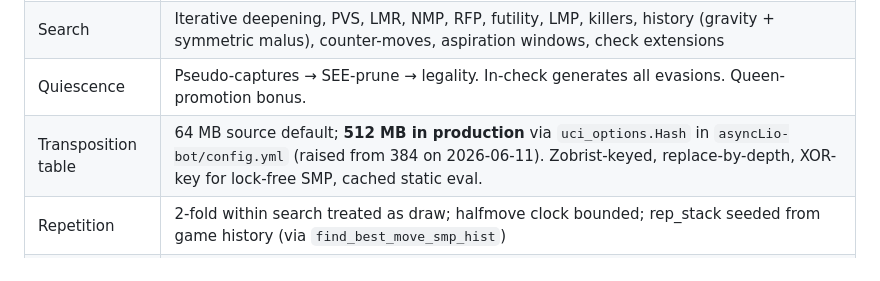
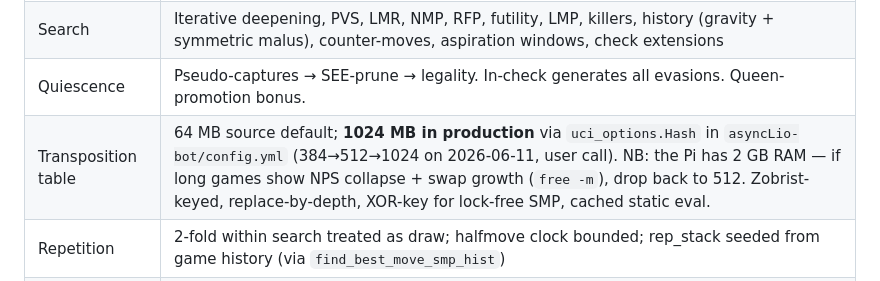
Before and after one commit to ColdWislon/Chess-C, a Markdown page: CLAUDE.md, the part around the change. Drawn GitHub-style.

Commit message:
docs: production Hash 1024 MB (user call) + swap watch note
Co-Authored-By: Claude Fable 5 <noreply@anthropic.com>

```diff
--- a/CLAUDE.md
+++ b/CLAUDE.md
@@ -141,7 +141,7 @@ If it prints `PLAYING <id>`, wait. Polite poll interval: 30-60 s. The game URL i
 | Move generation | Bitboards, magic-bitboard sliders (`board.c`, magics generated at startup) |
 | Search | Iterative deepening, PVS, LMR, NMP, RFP, futility, LMP, killers, history (gravity + symmetric malus), counter-moves, aspiration windows, check extensions |
 | Quiescence | Pseudo-captures → SEE-prune → legality. In-check generates all evasions. Queen-promotion bonus. |
-| Transposition table | 64 MB source default; **512 MB in production** via `uci_options.Hash` in `asyncLio-bot/config.yml` (raised from 384 on 2026-06-11). Zobrist-keyed, replace-by-depth, XOR-key for lock-free SMP, cached static eval. |
+| Transposition table | 64 MB source default; **1024 MB in production** via `uci_options.Hash` in `asyncLio-bot/config.yml` (384→512→1024 on 2026-06-11, user call). NB: the Pi has 2 GB RAM — if long games show NPS collapse + swap growth (`free -m`), drop back to 512. Zobrist-keyed, replace-by-depth, XOR-key for lock-free SMP, cached static eval. |
 | Repetition | 2-fold within search treated as draw; halfmove clock bounded; rep_stack seeded from game history (via `find_best_move_smp_hist`) |
 | Evaluation | PeSTO tapered: material + PSTs (MG/EG, mutable for texel) + mobility + king safety + pawn structure (passed/doubled/isolated) + bishop pair |
 | Opening book | Polyglot `.bin` file — `/home/bertrand/chess-c/book.bin` (path hardcoded in `main.c`, falls back to `./book.bin`) |
```
